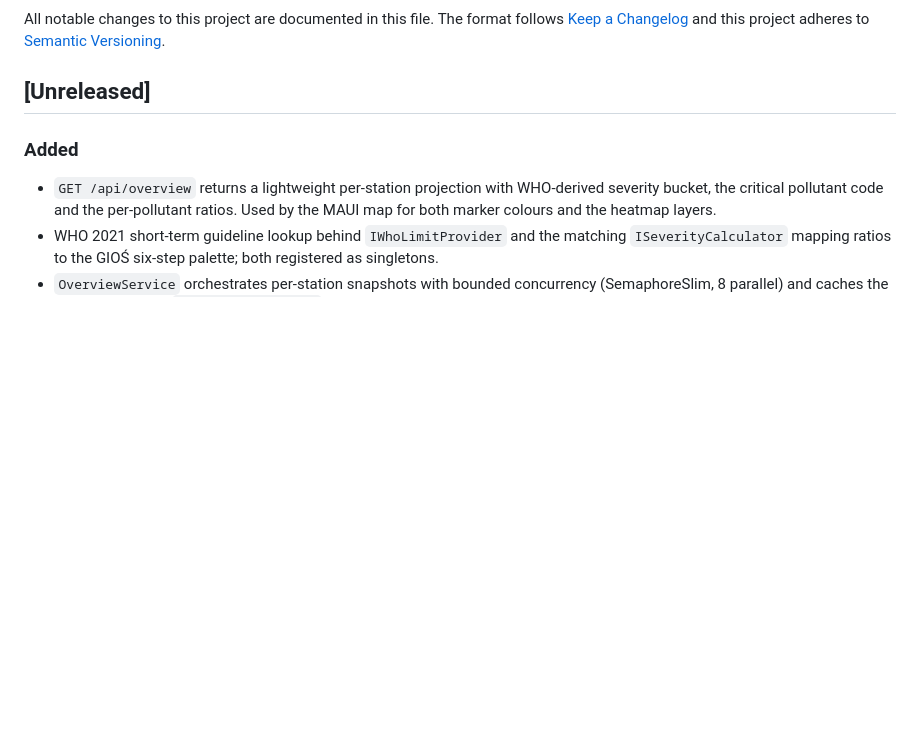
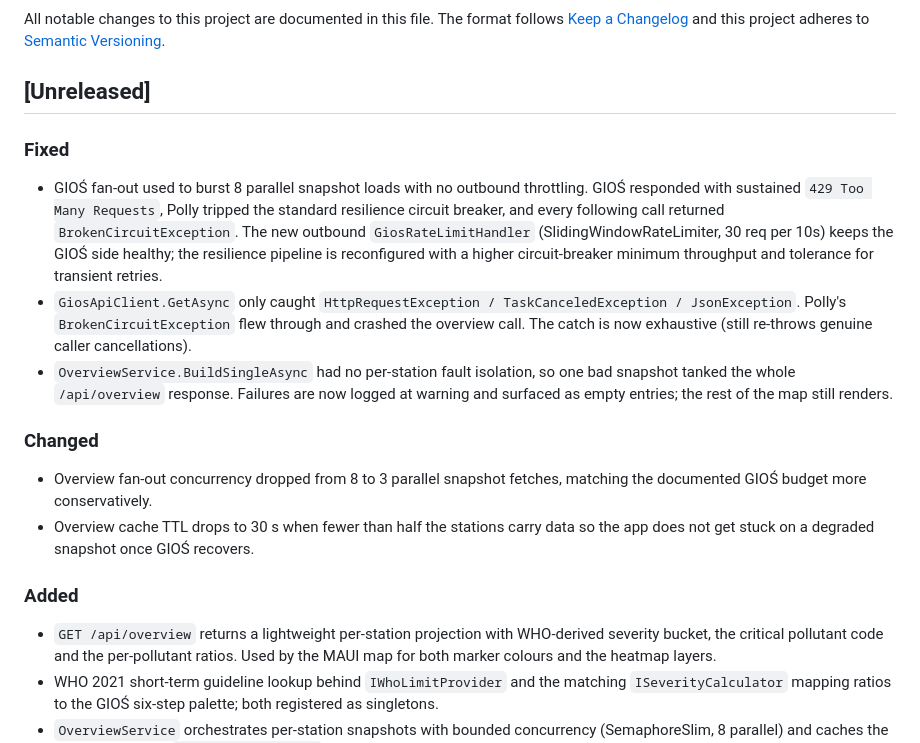
Before and after one commit to Jakub-Syrek/Pollmaster, a Markdown page: CHANGELOG.md, the part around the change. Drawn GitHub-style; blank space fills up the shorter version.

Commit message:
docs: changelog for GIOS rate-limit and circuit-breaker fix

```diff
--- a/CHANGELOG.md
+++ b/CHANGELOG.md
@@ -5,6 +5,26 @@ All notable changes to this project are documented in this file. The format foll
 [Semantic Versioning](https://semver.org/spec/v2.0.0.html).
 
 ## [Unreleased]
+
+### Fixed
+- GIOŚ fan-out used to burst 8 parallel snapshot loads with no outbound throttling.
+  GIOŚ responded with sustained `429 Too Many Requests`, Polly tripped the standard
+  resilience circuit breaker, and every following call returned `BrokenCircuitException`.
+  The new outbound `GiosRateLimitHandler` (SlidingWindowRateLimiter, 30 req per 10s)
+  keeps the GIOŚ side healthy; the resilience pipeline is reconfigured with a higher
+  circuit-breaker minimum throughput and tolerance for transient retries.
+- `GiosApiClient.GetAsync` only caught `HttpRequestException / TaskCanceledException /
+  JsonException`. Polly's `BrokenCircuitException` flew through and crashed the overview
+  call. The catch is now exhaustive (still re-throws genuine caller cancellations).
+- `OverviewService.BuildSingleAsync` had no per-station fault isolation, so one bad
+  snapshot tanked the whole `/api/overview` response. Failures are now logged at warning
+  and surfaced as empty entries; the rest of the map still renders.
+
+### Changed
+- Overview fan-out concurrency dropped from 8 to 3 parallel snapshot fetches, matching
+  the documented GIOŚ budget more conservatively.
+- Overview cache TTL drops to 30 s when fewer than half the stations carry data so the
+  app does not get stuck on a degraded snapshot once GIOŚ recovers.
 
 ### Added
 - `GET /api/overview` returns a lightweight per-station projection with WHO-derived
```
